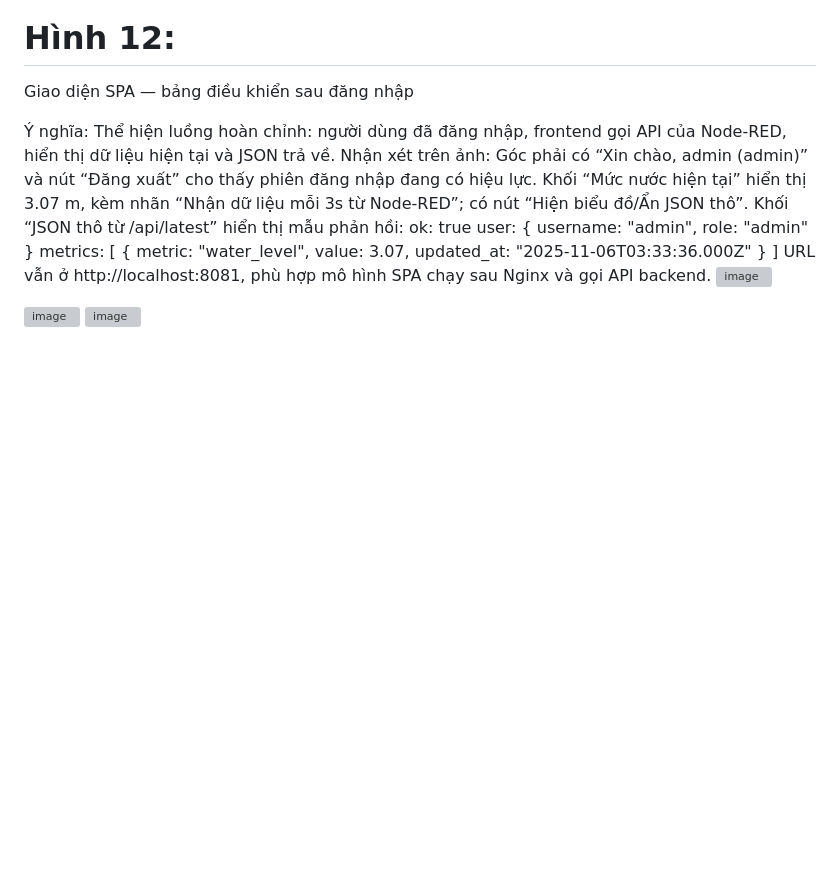
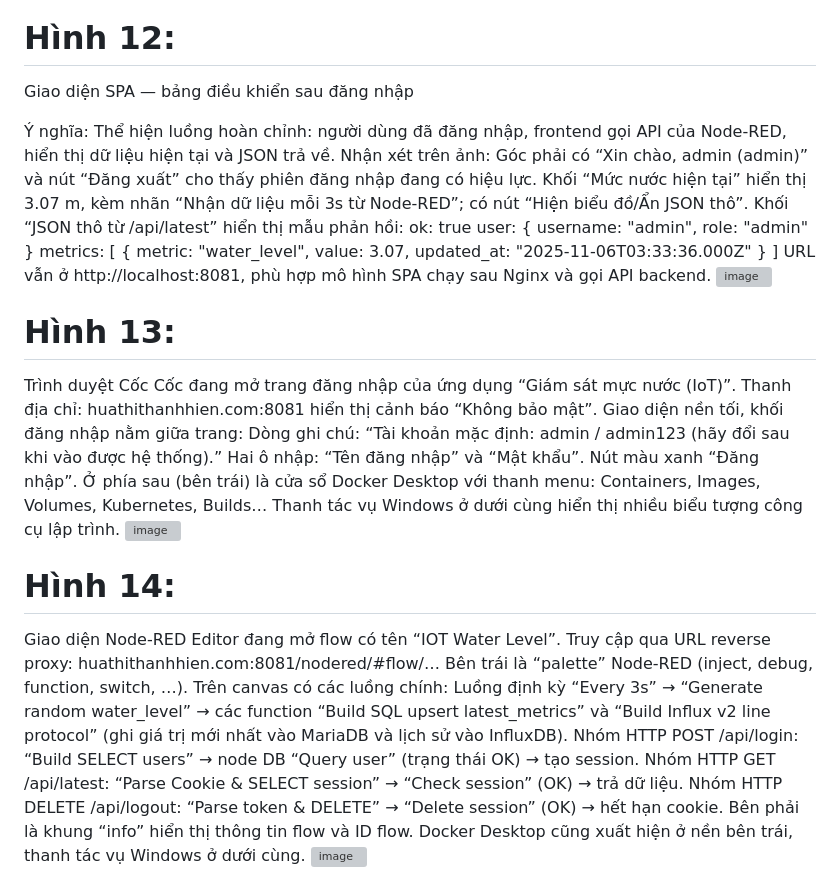
Before and after one commit to thanhhien-83/web_bt3, a Markdown page: README.md, the part around the change. Rendered like a GitHub page; blank space fills up the shorter version; grey boxes are pictures that could not be loaded.

```diff
--- a/README.md
+++ b/README.md
@@ -147,6 +147,25 @@ metrics: [ { metric: "water_level", value: 3.07, updated_at: "2025‑11‑06T03:
 URL vẫn ở http://localhost:8081, phù hợp mô hình SPA chạy sau Nginx và gọi API backend.
 <img width="1920" height="1080" alt="image" src="https://github.com/user-attachments/assets/e9b5a0bb-66fa-42b6-b6d7-c4fd9d8af2d5" />
 
+# Hình 13:
+Trình duyệt Cốc Cốc đang mở trang đăng nhập của ứng dụng “Giám sát mực nước (IoT)”.
+Thanh địa chỉ: huathithanhhien.com:8081 hiển thị cảnh báo “Không bảo mật”.
+Giao diện nền tối, khối đăng nhập nằm giữa trang:
+Dòng ghi chú: “Tài khoản mặc định: admin / admin123 (hãy đổi sau khi vào được hệ thống).”
+Hai ô nhập: “Tên đăng nhập” và “Mật khẩu”.
+Nút màu xanh “Đăng nhập”.
+Ở phía sau (bên trái) là cửa sổ Docker Desktop với thanh menu: Containers, Images, Volumes, Kubernetes, Builds…
+Thanh tác vụ Windows ở dưới cùng hiển thị nhiều biểu tượng công cụ lập trình.
 <img width="1920" height="1080" alt="image" src="https://github.com/user-attachments/assets/ac1aa66b-c3f8-4ea5-b81e-3947486dddef" />
 
+# Hình 14:
+Giao diện Node‑RED Editor đang mở flow có tên “IOT Water Level”.
+Truy cập qua URL reverse proxy: huathithanhhien.com:8081/nodered/#flow/…
+Bên trái là “palette” Node‑RED (inject, debug, function, switch, …).
+Trên canvas có các luồng chính:
+Luồng định kỳ “Every 3s” → “Generate random water_level” → các function “Build SQL upsert latest_metrics” và “Build Influx v2 line protocol” (ghi giá trị mới nhất vào MariaDB và lịch sử vào InfluxDB).
+Nhóm HTTP POST /api/login: “Build SELECT users” → node DB “Query user” (trạng thái OK) → tạo session.
+Nhóm HTTP GET /api/latest: “Parse Cookie & SELECT session” → “Check session” (OK) → trả dữ liệu.
+Nhóm HTTP DELETE /api/logout: “Parse token & DELETE” → “Delete session” (OK) → hết hạn cookie.
+Bên phải là khung “info” hiển thị thông tin flow và ID flow. Docker Desktop cũng xuất hiện ở nền bên trái, thanh tác vụ Windows ở dưới cùng.
 <img width="1920" height="1080" alt="image" src="https://github.com/user-attachments/assets/d6adcc64-9be8-4445-910f-322cad40bb00" />
```
